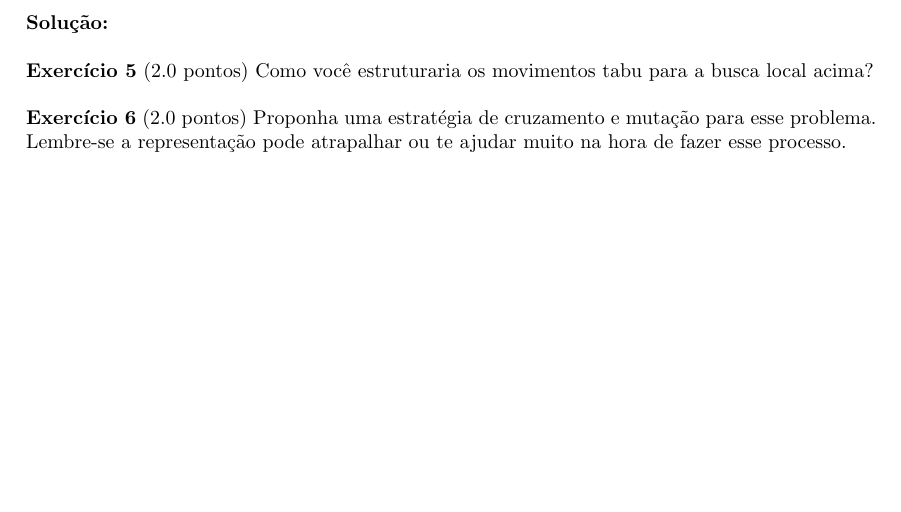
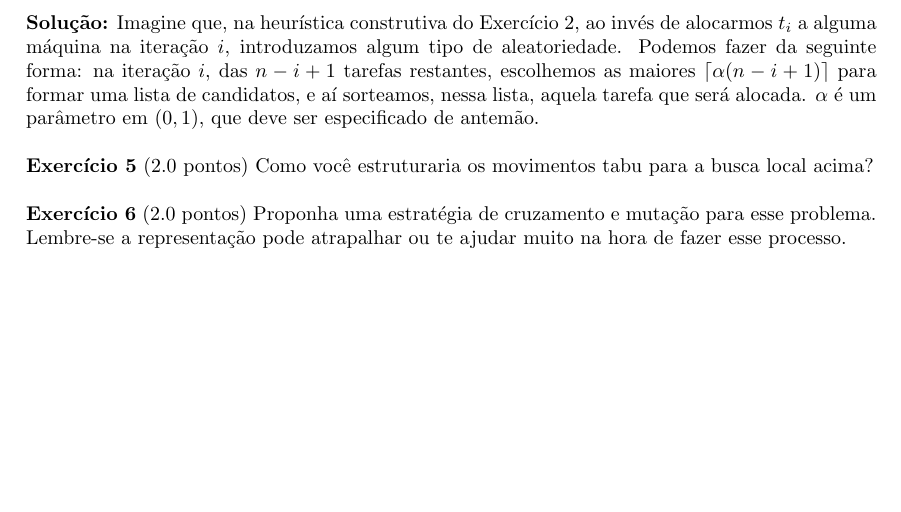
Before and after one commit to lucasresck/data-structures-algorithms, a LaTeX problem sheet (problem_sets/problem_set_3/main.tex, which reads problem_sets/problem_set_3/problem_4.tex): part of page 2 of 2, cut at the place of the change. Compiled offline with pdfLaTeX.

Commit message:
Finish problem 4

```diff
--- a/problem_sets/problem_set_3/problem_4.tex
+++ b/problem_sets/problem_set_3/problem_4.tex
@@ -1 +1,3 @@
 \noindent \textbf{Solução:}
+Imagine que, na heurística construtiva do Exercício 2, ao invés de alocarmos $t_i$ a alguma máquina na iteração $i$, introduzamos algum tipo de aleatoriedade. Podemos fazer da seguinte forma: na iteração $i$, das $n-i+1$ tarefas restantes, escolhemos as maiores $\lceil \alpha (n-i+1) \rceil$ para formar uma lista de candidatos, e aí sorteamos, nessa lista, aquela tarefa que será alocada.
+$\alpha$ é um parâmetro em $(0, 1)$, que deve ser especificado de antemão.
```
